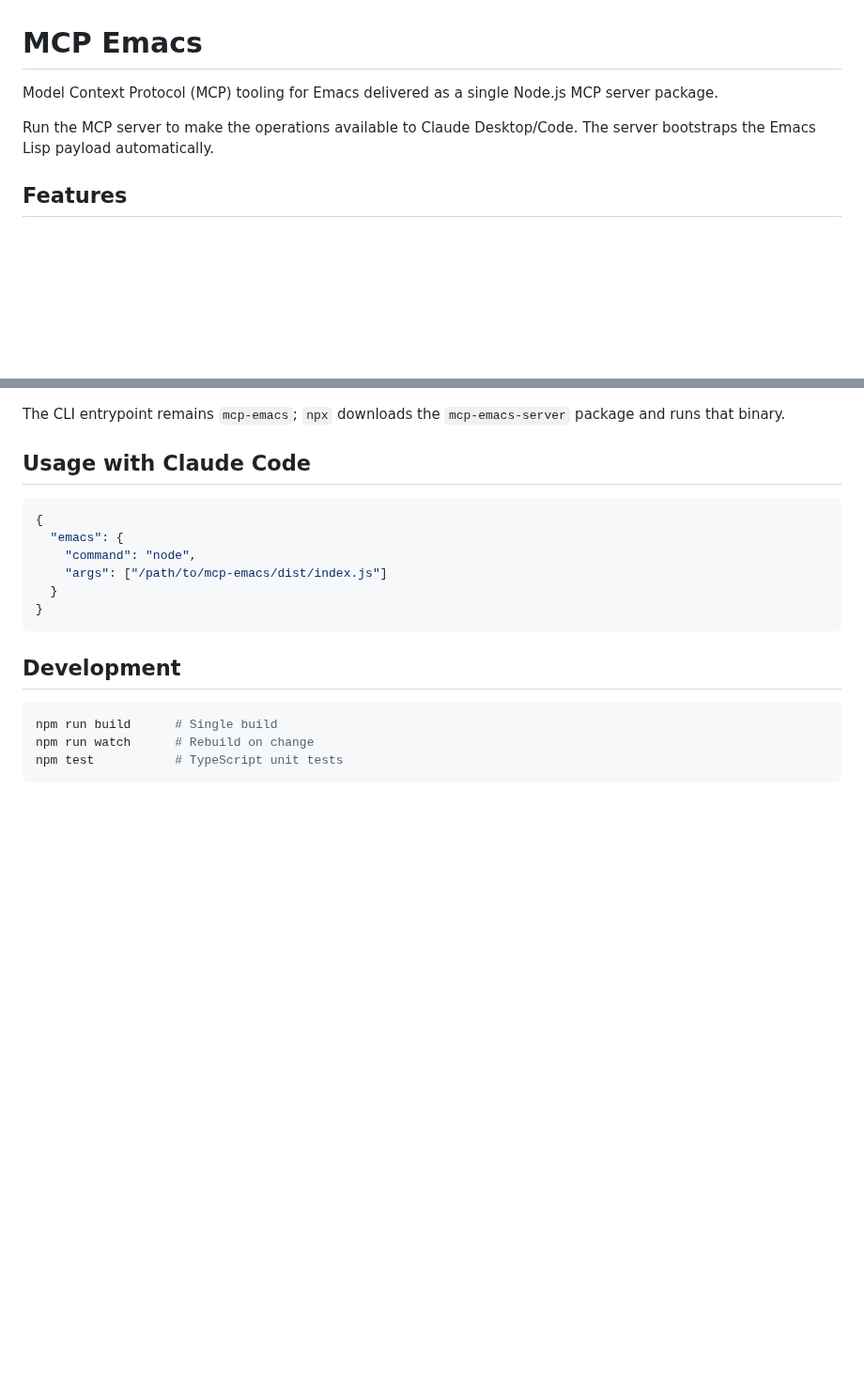
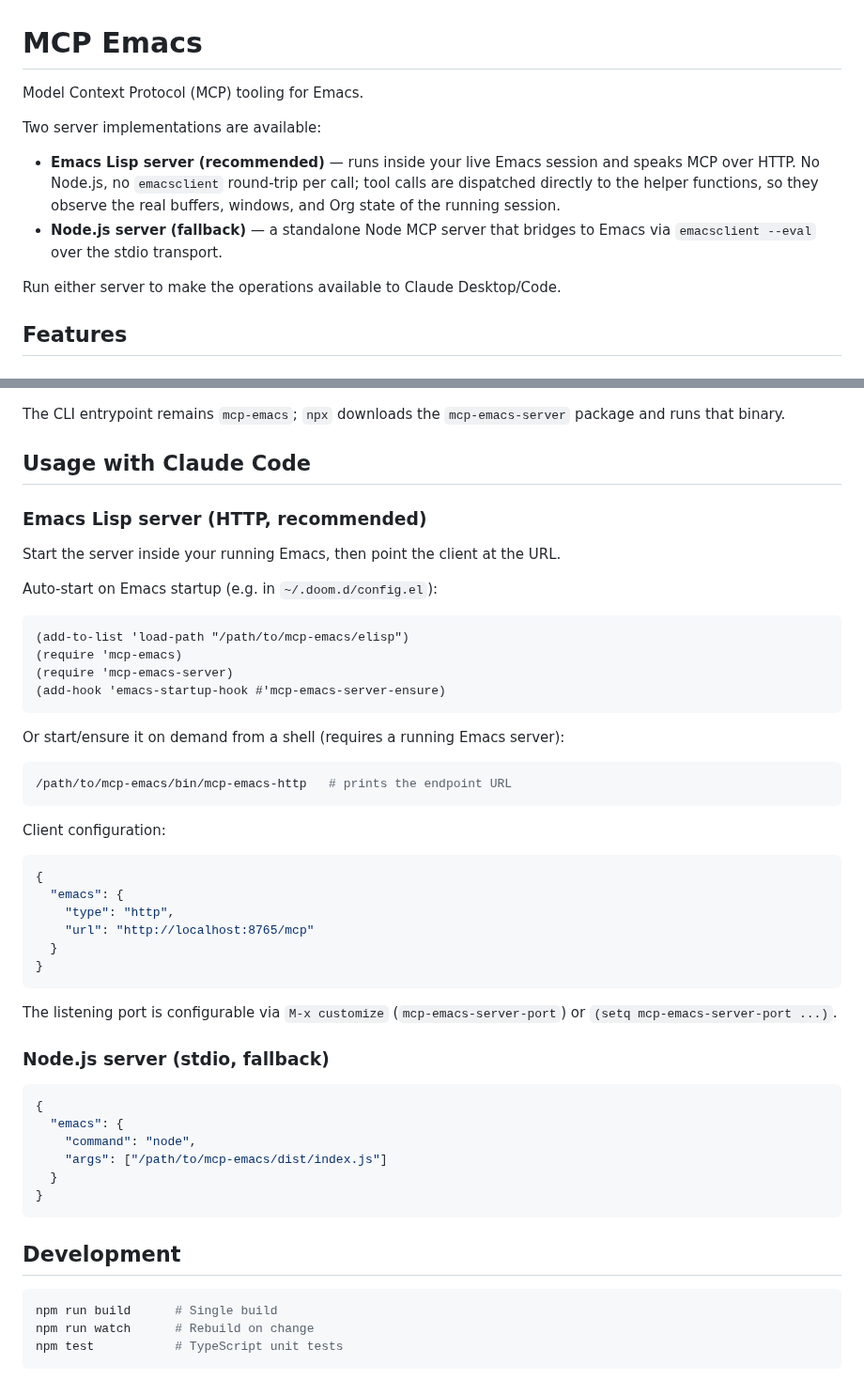
Before and after one commit to gbastkowski/mcp-emacs, a Markdown page: README.md, 2 parts joined by grey strips. Shown at 94% size. Drawn GitHub-style; blank space fills up the shorter version.

````diff
--- a/README.md
+++ b/README.md
@@ -1,9 +1,18 @@
 # MCP Emacs
 
-Model Context Protocol (MCP) tooling for Emacs delivered as a single Node.js MCP server package.
+Model Context Protocol (MCP) tooling for Emacs.
 
-Run the MCP server to make the operations available to Claude Desktop/Code.
-The server bootstraps the Emacs Lisp payload automatically.
+Two server implementations are available:
+
+- **Emacs Lisp server (recommended)** — runs inside your live Emacs session and
+  speaks MCP over HTTP.
+  No Node.js, no `emacsclient` round-trip per call; tool calls are dispatched
+  directly to the helper functions, so they observe the real buffers, windows,
+  and Org state of the running session.
+- **Node.js server (fallback)** — a standalone Node MCP server that bridges to
+  Emacs via `emacsclient --eval` over the stdio transport.
+
+Run either server to make the operations available to Claude Desktop/Code.
 
 ## Features
 
@@ -80,6 +89,41 @@ The CLI entrypoint remains `mcp-emacs`; `npx` downloads the `mcp-emacs-server` p
 
 ## Usage with Claude Code
 
+### Emacs Lisp server (HTTP, recommended)
+
+Start the server inside your running Emacs, then point the client at the URL.
+
+Auto-start on Emacs startup (e.g. in `~/.doom.d/config.el`):
+
+```elisp
+(add-to-list 'load-path "/path/to/mcp-emacs/elisp")
+(require 'mcp-emacs)
+(require 'mcp-emacs-server)
+(add-hook 'emacs-startup-hook #'mcp-emacs-server-ensure)
+```
+
+Or start/ensure it on demand from a shell (requires a running Emacs server):
+
+```bash
+/path/to/mcp-emacs/bin/mcp-emacs-http   # prints the endpoint URL
+```
+
+Client configuration:
+
+```json
+{
+  "emacs": {
+    "type": "http",
+    "url": "http://localhost:8765/mcp"
+  }
+}
+```
+
+The listening port is configurable via `M-x customize` (`mcp-emacs-server-port`)
+or `(setq mcp-emacs-server-port ...)`.
+
+### Node.js server (stdio, fallback)
+
 ```json
 {
   "emacs": {
````
Also changed, not shown: other parts of README.md (+36 -7 lines), AGENTS.md (+47 -10 lines), docs/architecture.png (deleted), docs/elisp-http.png (added), docs/node-stdio.png (added), 3 other files.
